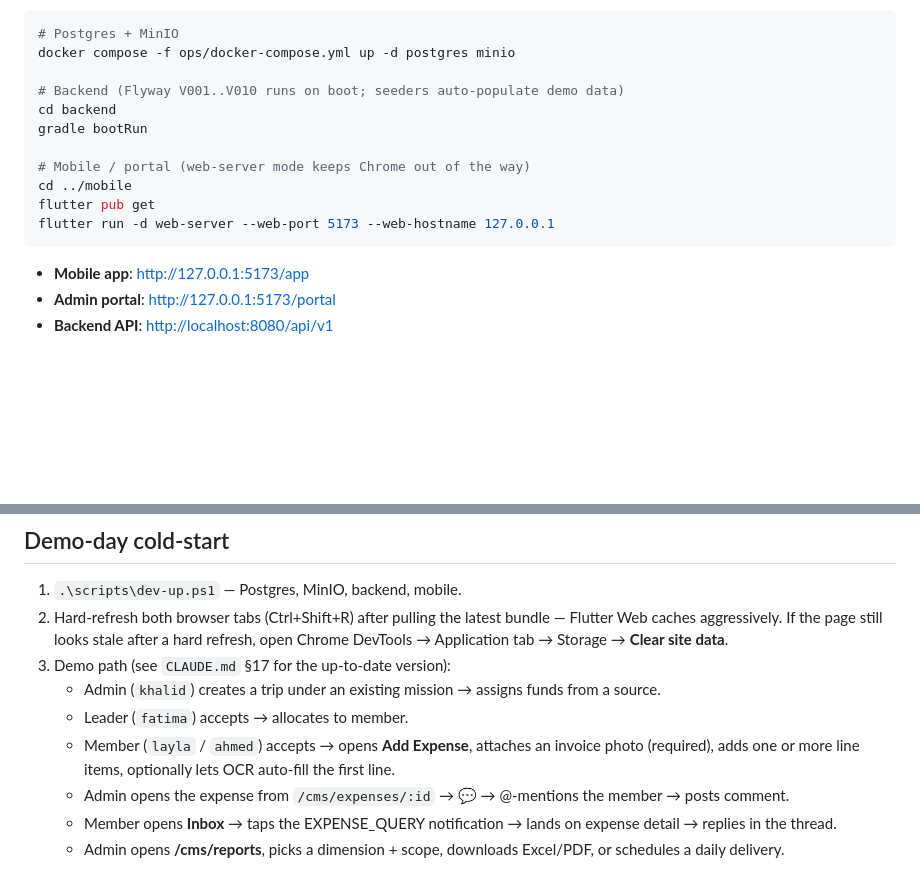
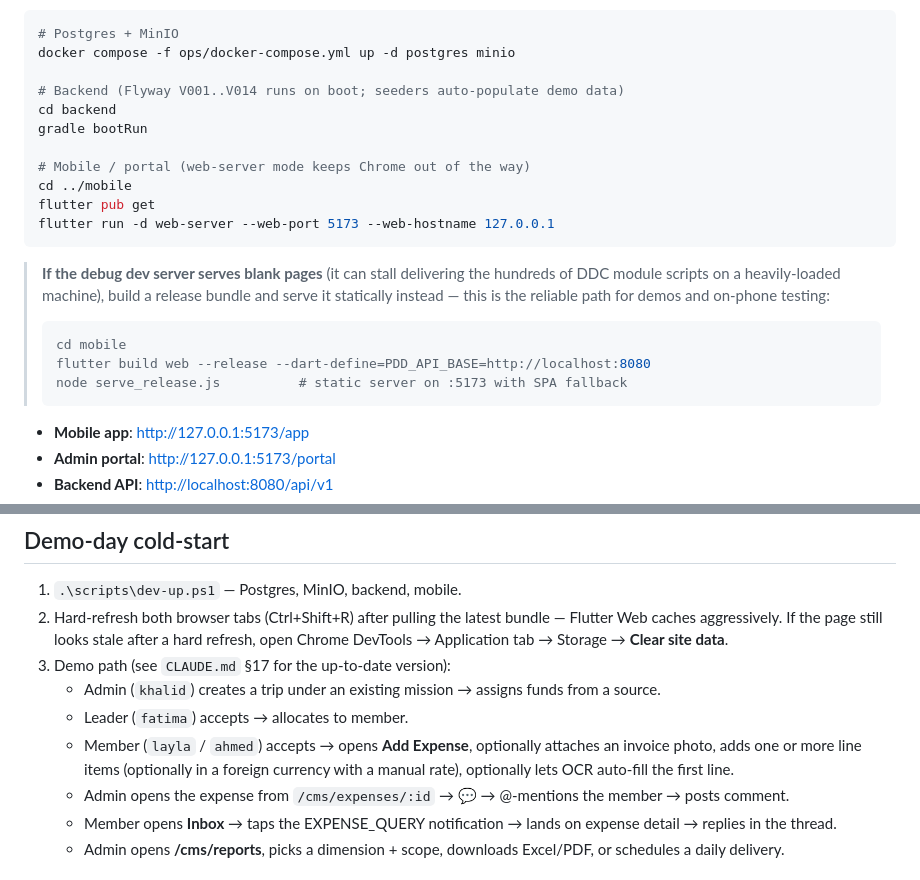
Before and after one commit to himkhanna/travelPettyCash, a Markdown page: README.md, 2 parts joined by grey strips. GitHub-like rendering; blank space fills up the shorter version.

````diff
--- a/README.md
+++ b/README.md
@@ -135,7 +151,7 @@ Manual equivalents:
 # Postgres + MinIO
 docker compose -f ops/docker-compose.yml up -d postgres minio
 
-# Backend (Flyway V001..V010 runs on boot; seeders auto-populate demo data)
+# Backend (Flyway V001..V014 runs on boot; seeders auto-populate demo data)
 cd backend
 gradle bootRun
 
@@ -144,6 +160,17 @@ cd ../mobile
 flutter pub get
 flutter run -d web-server --web-port 5173 --web-hostname 127.0.0.1
 ```
+
+> **If the debug dev server serves blank pages** (it can stall delivering
+> the hundreds of DDC module scripts on a heavily-loaded machine), build a
+> release bundle and serve it statically instead — this is the reliable
+> path for demos and on-phone testing:
+>
+> ```powershell
+> cd mobile
+> flutter build web --release --dart-define=PDD_API_BASE=http://localhost:8080
+> node serve_release.js          # static server on :5173 with SPA fallback
+> ```
 
 - **Mobile app**: <http://127.0.0.1:5173/app>
 - **Admin portal**: <http://127.0.0.1:5173/portal>
@@ -211,9 +238,10 @@ Notes:
    - Admin (`khalid`) creates a trip under an existing mission → assigns
      funds from a source.
    - Leader (`fatima`) accepts → allocates to member.
-   - Member (`layla` / `ahmed`) accepts → opens **Add Expense**, attaches
-     an invoice photo (required), adds one or more line items, optionally
-     lets OCR auto-fill the first line.
+   - Member (`layla` / `ahmed`) accepts → opens **Add Expense**, optionally
+     attaches an invoice photo, adds one or more line items (optionally in
+     a foreign currency with a manual rate), optionally lets OCR auto-fill
+     the first line.
    - Admin opens the expense from `/cms/expenses/:id` → 💬 → @-mentions
      the member → posts comment.
    - Member opens **Inbox** → taps the EXPENSE_QUERY notification → lands
````
Also changed, not shown: other parts of README.md (+30 -14 lines), CLAUDE.md (+40 -5 lines), docs/business-case-gap-analysis.md (+12 -7 lines).
